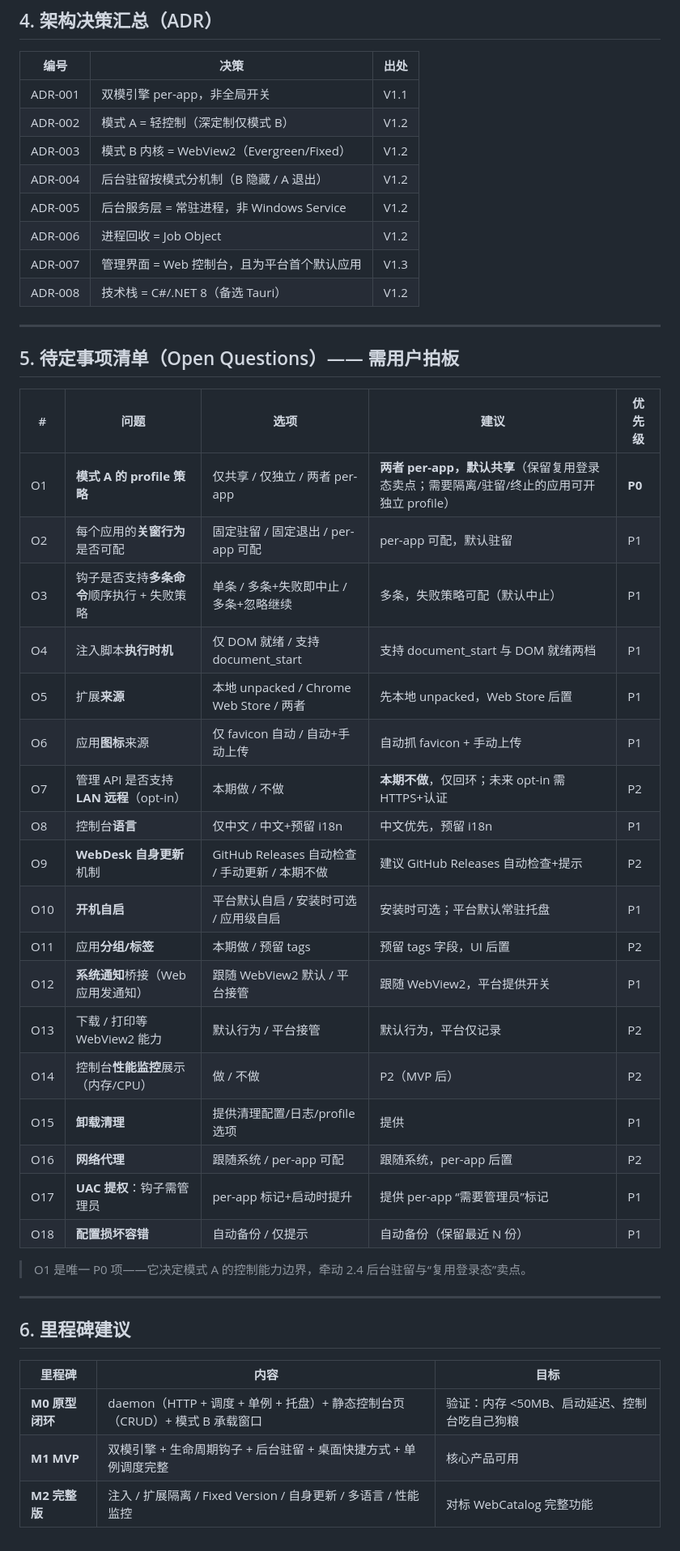
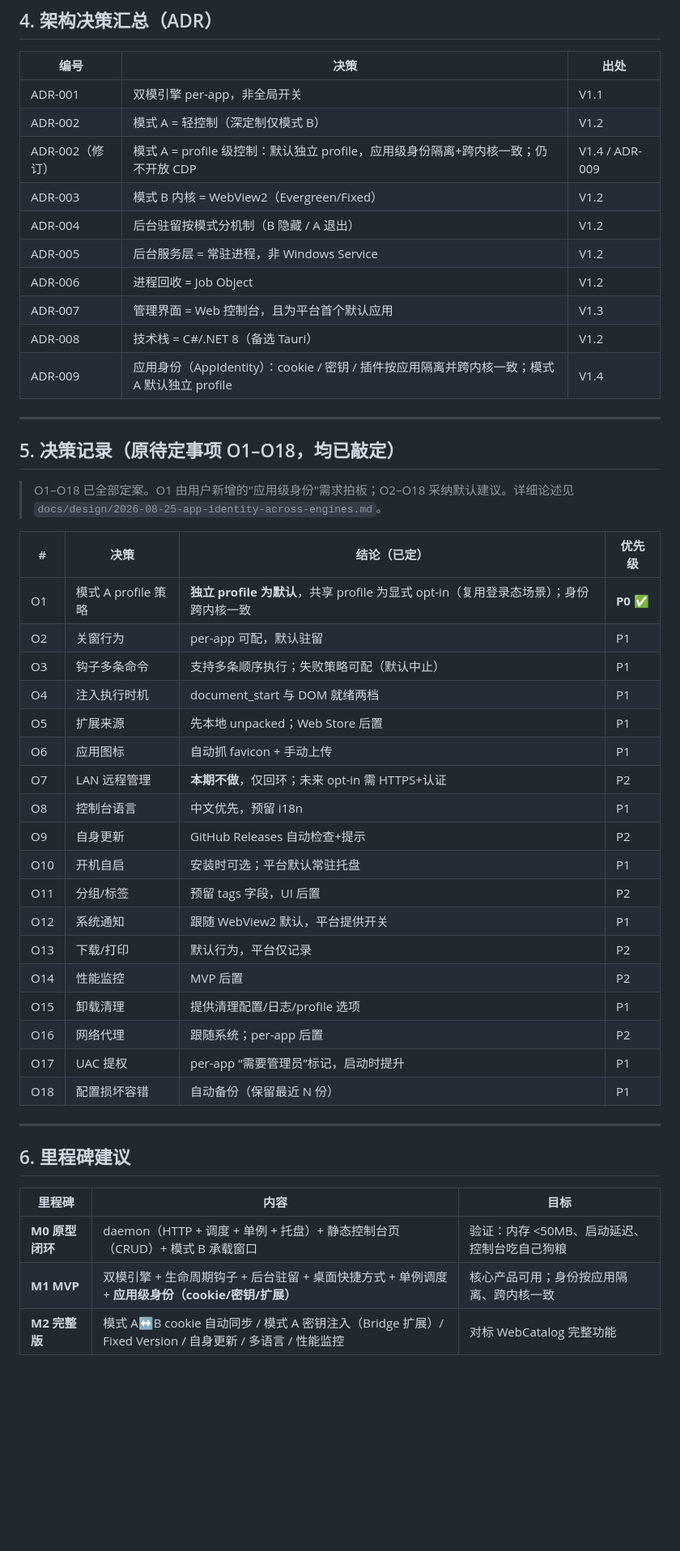
Before and after one commit to re-ITRT/webdesk, a Markdown page: docs/requirements/requirements-master.md, the part around one of its changes. Shown at 81% size. Rendered like a GitHub page; blank space fills up the shorter version.

```diff
--- a/docs/requirements/requirements-master.md
+++ b/docs/requirements/requirements-master.md
@@ -235,39 +237,41 @@
 |---|---|---|
 | ADR-001 | 双模引擎 per-app，非全局开关 | V1.1 |
 | ADR-002 | 模式 A = 轻控制（深定制仅模式 B） | V1.2 |
+| ADR-002（修订）| 模式 A = profile 级控制：默认独立 profile，应用级身份隔离+跨内核一致；仍不开放 CDP | V1.4 / ADR-009 |
 | ADR-003 | 模式 B 内核 = WebView2（Evergreen/Fixed） | V1.2 |
 | ADR-004 | 后台驻留按模式分机制（B 隐藏 / A 退出） | V1.2 |
 | ADR-005 | 后台服务层 = 常驻进程，非 Windows Service | V1.2 |
 | ADR-006 | 进程回收 = Job Object | V1.2 |
 | ADR-007 | 管理界面 = Web 控制台，且为平台首个默认应用 | V1.3 |
 | ADR-008 | 技术栈 = C#/.NET 8（备选 Tauri） | V1.2 |
+| ADR-009 | 应用身份（AppIdentity）：cookie / 密钥 / 插件按应用隔离并跨内核一致；模式 A 默认独立 profile | V1.4 |
 
 ---
 
-## 5. 待定事项清单（Open Questions）—— 需用户拍板
+## 5. 决策记录（原待定事项 O1–O18，均已敲定）
 
-| # | 问题 | 选项 | 建议 | 优先级 |
-|---|---|---|---|---|
-| O1 | **模式 A 的 profile 策略** | 仅共享 / 仅独立 / 两者 per-app | **两者 per-app，默认共享**（保留复用登录态卖点；需要隔离/驻留/终止的应用可开独立 profile） | **P0** |
-| O2 | 每个应用的**关窗行为**是否可配 | 固定驻留 / 固定退出 / per-app 可配 | per-app 可配，默认驻留 | P1 |
-| O3 | 钩子是否支持**多条命令**顺序执行 + 失败策略 | 单条 / 多条+失败即中止 / 多条+忽略继续 | 多条，失败策略可配（默认中止） | P1 |
-| O4 | 注入脚本**执行时机** | 仅 DOM 就绪 / 支持 document_start | 支持 document_start 与 DOM 就绪两档 | P1 |
-| O5 | 扩展**来源** | 本地 unpacked / Chrome Web Store / 两者 | 先本地 unpacked，Web Store 后置 | P1 |
-| O6 | 应用**图标**来源 | 仅 favicon 自动 / 自动+手动上传 | 自动抓 favicon + 手动上传 | P1 |
-| O7 | 管理 API 是否支持 **LAN 远程**（opt-in） | 本期做 / 不做 | **本期不做**，仅回环；未来 opt-in 需 HTTPS+认证 | P2 |
-| O8 | 控制台**语言** | 仅中文 / 中文+预留 i18n | 中文优先，预留 i18n | P1 |
-| O9 | **WebDesk 自身更新**机制 | GitHub Releases 自动检查 / 手动更新 / 本期不做 | 建议 GitHub Releases 自动检查+提示 | P2 |
-| O10 | **开机自启** | 平台默认自启 / 安装时可选 / 应用级自启 | 安装时可选；平台默认常驻托盘 | P1 |
-| O11 | 应用**分组/标签** | 本期做 / 预留 tags | 预留 tags 字段，UI 后置 | P2 |
-| O12 | **系统通知**桥接（Web 应用发通知） | 跟随 WebView2 默认 / 平台接管 | 跟随 WebView2，平台提供开关 | P1 |
-| O13 | 下载 / 打印等 WebView2 能力 | 默认行为 / 平台接管 | 默认行为，平台仅记录 | P2 |
-| O14 | 控制台**性能监控**展示（内存/CPU） | 做 / 不做 | P2（MVP 后） | P2 |
-| O15 | **卸载清理** | 提供清理配置/日志/profile 选项 | 提供 | P1 |
-| O16 | **网络代理** | 跟随系统 / per-app 可配 | 跟随系统，per-app 后置 | P2 |
-| O17 | **UAC 提权**：钩子需管理员 | per-app 标记+启动时提升 | 提供 per-app “需要管理员”标记 | P1 |
-| O18 | **配置损坏容错** | 自动备份 / 仅提示 | 自动备份（保留最近 N 份） | P1 |
+> O1–O18 已全部定案。O1 由用户新增的"应用级身份"需求拍板；O2–O18 采纳默认建议。详细论述见 `docs/design/2026-08-25-app-identity-across-engines.md`。
 
-> O1 是唯一 P0 项——它决定模式 A 的控制能力边界，牵动 2.4 后台驻留与“复用登录态”卖点。
+| # | 决策 | 结论（已定） | 优先级 |
+|---|---|---|---|
+| O1 | 模式 A profile 策略 | **独立 profile 为默认**，共享 profile 为显式 opt-in（复用登录态场景）；身份跨内核一致 | **P0** ✅ |
+| O2 | 关窗行为 | per-app 可配，默认驻留 | P1 |
+| O3 | 钩子多条命令 | 支持多条顺序执行；失败策略可配（默认中止） | P1 |
+| O4 | 注入执行时机 | document_start 与 DOM 就绪两档 | P1 |
+| O5 | 扩展来源 | 先本地 unpacked；Web Store 后置 | P1 |
+| O6 | 应用图标 | 自动抓 favicon + 手动上传 | P1 |
+| O7 | LAN 远程管理 | **本期不做**，仅回环；未来 opt-in 需 HTTPS+认证 | P2 |
+| O8 | 控制台语言 | 中文优先，预留 i18n | P1 |
+| O9 | 自身更新 | GitHub Releases 自动检查+提示 | P2 |
+| O10 | 开机自启 | 安装时可选；平台默认常驻托盘 | P1 |
+| O11 | 分组/标签 | 预留 tags 字段，UI 后置 | P2 |
+| O12 | 系统通知 | 跟随 WebView2 默认，平台提供开关 | P1 |
+| O13 | 下载/打印 | 默认行为，平台仅记录 | P2 |
+| O14 | 性能监控 | MVP 后置 | P2 |
+| O15 | 卸载清理 | 提供清理配置/日志/profile 选项 | P1 |
+| O16 | 网络代理 | 跟随系统；per-app 后置 | P2 |
+| O17 | UAC 提权 | per-app “需要管理员”标记，启动时提升 | P1 |
+| O18 | 配置损坏容错 | 自动备份（保留最近 N 份） | P1 |
 
 ---
 
@@ -276,5 +280,5 @@
 | 里程碑 | 内容 | 目标 |
 |---|---|---|
 | **M0 原型闭环** | daemon（HTTP + 调度 + 单例 + 托盘）+ 静态控制台页（CRUD）+ 模式 B 承载窗口 | 验证：内存 <50MB、启动延迟、控制台吃自己狗粮 |
-| **M1 MVP** | 双模引擎 + 生命周期钩子 + 后台驻留 + 桌面快捷方式 + 单例调度完整 | 核心产品可用 |
-| **M2 完整版** | 注入 / 扩展隔离 / Fixed Version / 自身更新 / 多语言 / 性能监控 | 对标 WebCatalog 完整功能 |
+| **M1 MVP** | 双模引擎 + 生命周期钩子 + 后台驻留 + 桌面快捷方式 + 单例调度 + **应用级身份（cookie/密钥/扩展）** | 核心产品可用；身份按应用隔离、跨内核一致 |
+| **M2 完整版** | 模式 A↔B cookie 自动同步 / 模式 A 密钥注入（Bridge 扩展）/ Fixed Version / 自身更新 / 多语言 / 性能监控 | 对标 WebCatalog 完整功能 |
```
Also changed, not shown: other parts of docs/requirements/requirements-master.md (+6 -4 lines), docs/design/2026-08-25-app-identity-across-engines.md (added, +106 -0 lines).
